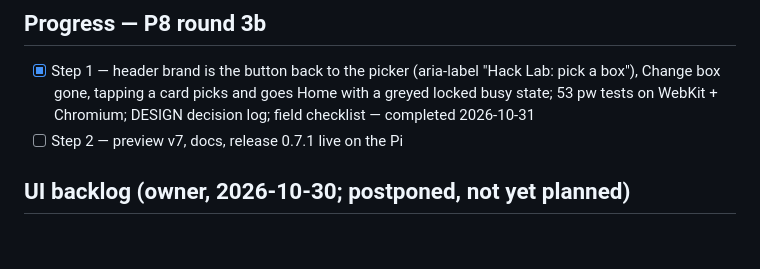
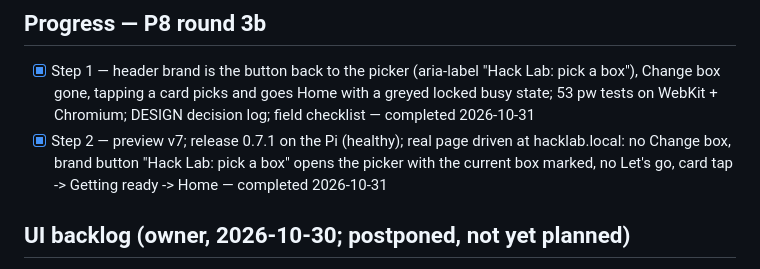
Before and after one commit to Warrenn/hacklab, a Markdown page: STRATEGY.md, the part around the change. Rendered like a GitHub page; blank space fills up the shorter version.

Commit message:
docs: P8 round 3b Step 2 ticked (0.7.1 on the Pi, picker driven live)
Co-Authored-By: Claude Fable 5.1 <noreply@anthropic.com>
Claude-Session: https://claude.ai/code/session_017iZFDgyK66MyFvqELGhv31

```diff
--- a/STRATEGY.md
+++ b/STRATEGY.md
@@ -1908,7 +1908,7 @@ release 0.7.1, picker driven on the Pi.
 
 ## Progress — P8 round 3b
 - [x] Step 1 — header brand is the button back to the picker (aria-label "Hack Lab: pick a box"), Change box gone, tapping a card picks and goes Home with a greyed locked busy state; 53 pw tests on WebKit + Chromium; DESIGN decision log; field checklist — completed 2026-10-31
-- [ ] Step 2 — preview v7, docs, release 0.7.1 live on the Pi
+- [x] Step 2 — preview v7; release 0.7.1 on the Pi (healthy); real page driven at hacklab.local: no Change box, brand button "Hack Lab: pick a box" opens the picker with the current box marked, no Let's go, card tap -> Getting ready -> Home — completed 2026-10-31
 
 ## UI backlog (owner, 2026-10-30; postponed, not yet planned)
 
```
